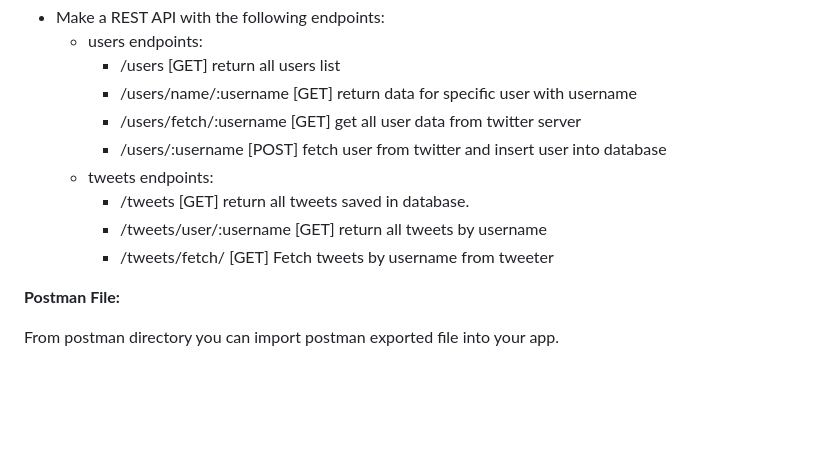
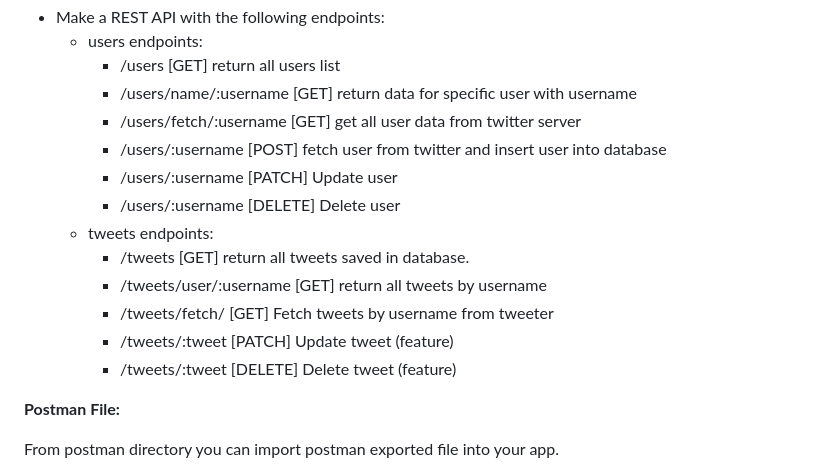
Before and after one commit to Zarinia/twitter-310ai_twitter-watch, a Markdown page: README.md, the part around the change. Drawn GitHub-style; blank space fills up the shorter version.

```diff
--- a/README.md
+++ b/README.md
@@ -42,10 +42,14 @@ The app works in multiply phases:
     - /users/name/:username [GET] return data for specific user with username
     - /users/fetch/:username [GET] get all user data from twitter server
     - /users/:username [POST] fetch user from twitter and insert user into database
+    - /users/:username [PATCH] Update user
+    - /users/:username [DELETE] Delete user
   - tweets endpoints:
     - /tweets [GET] return all tweets saved in database.
     - /tweets/user/:username [GET] return all tweets by username
     - /tweets/fetch/ [GET] Fetch tweets by username from tweeter
+    - /tweets/:tweet [PATCH] Update tweet (feature)
+    - /tweets/:tweet [DELETE] Delete tweet (feature)
 
 **Postman File:**
 
```
